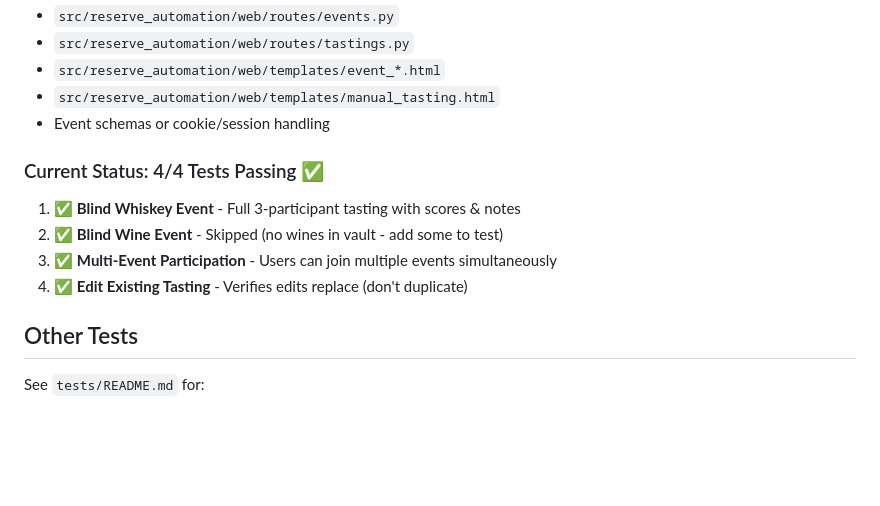
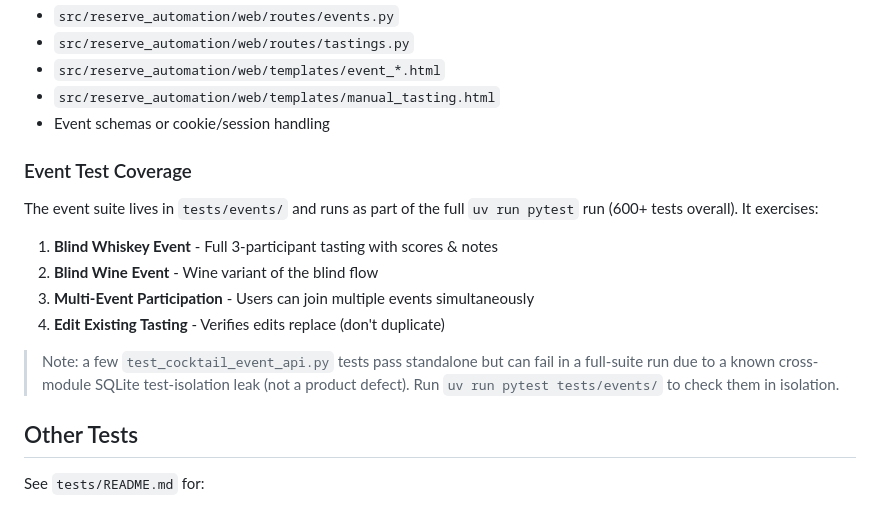
Before and after one commit to bravosierra99/The-Reserve-Automation, a Markdown page: docs/TESTING.md, the part around the change. GitHub-like rendering; blank space fills up the shorter version.

Commit message:
docs: refresh stale test-status + version claims
- TESTING.md: replace the frozen '4/4 event tests passing' snapshot with a
  description of the event suite as part of the 600+ test run, plus a note
  about the known cocktail-event isolation flake.
- DEPLOYMENT.md: the health-check example hard-coded version 0.1.0; make it
  version-agnostic and point at the /api/v1/version monitoring endpoint.

Docs only; no code change.

Co-Authored-By: Claude Opus 4.8 <noreply@anthropic.com>

```diff
--- a/docs/TESTING.md
+++ b/docs/TESTING.md
@@ -108,12 +108,19 @@ python3 tests/tastings/test_vault_integration.py      # Suite 3: Vault integrati
 - `src/reserve_automation/web/templates/manual_tasting.html`
 - Event schemas or cookie/session handling
 
-### Current Status: 4/4 Tests Passing ✅
+### Event Test Coverage
 
-1. ✅ **Blind Whiskey Event** - Full 3-participant tasting with scores & notes
-2. ✅ **Blind Wine Event** - Skipped (no wines in vault - add some to test)
-3. ✅ **Multi-Event Participation** - Users can join multiple events simultaneously
-4. ✅ **Edit Existing Tasting** - Verifies edits replace (don't duplicate)
+The event suite lives in `tests/events/` and runs as part of the full
+`uv run pytest` run (600+ tests overall). It exercises:
+
+1. **Blind Whiskey Event** - Full 3-participant tasting with scores & notes
+2. **Blind Wine Event** - Wine variant of the blind flow
+3. **Multi-Event Participation** - Users can join multiple events simultaneously
+4. **Edit Existing Tasting** - Verifies edits replace (don't duplicate)
+
+> Note: a few `test_cocktail_event_api.py` tests pass standalone but can fail in
+> a full-suite run due to a known cross-module SQLite test-isolation leak (not a
+> product defect). Run `uv run pytest tests/events/` to check them in isolation.
 
 ## Other Tests
 
```
Also changed, not shown: docs/DEPLOYMENT.md (+2 -1 lines).
